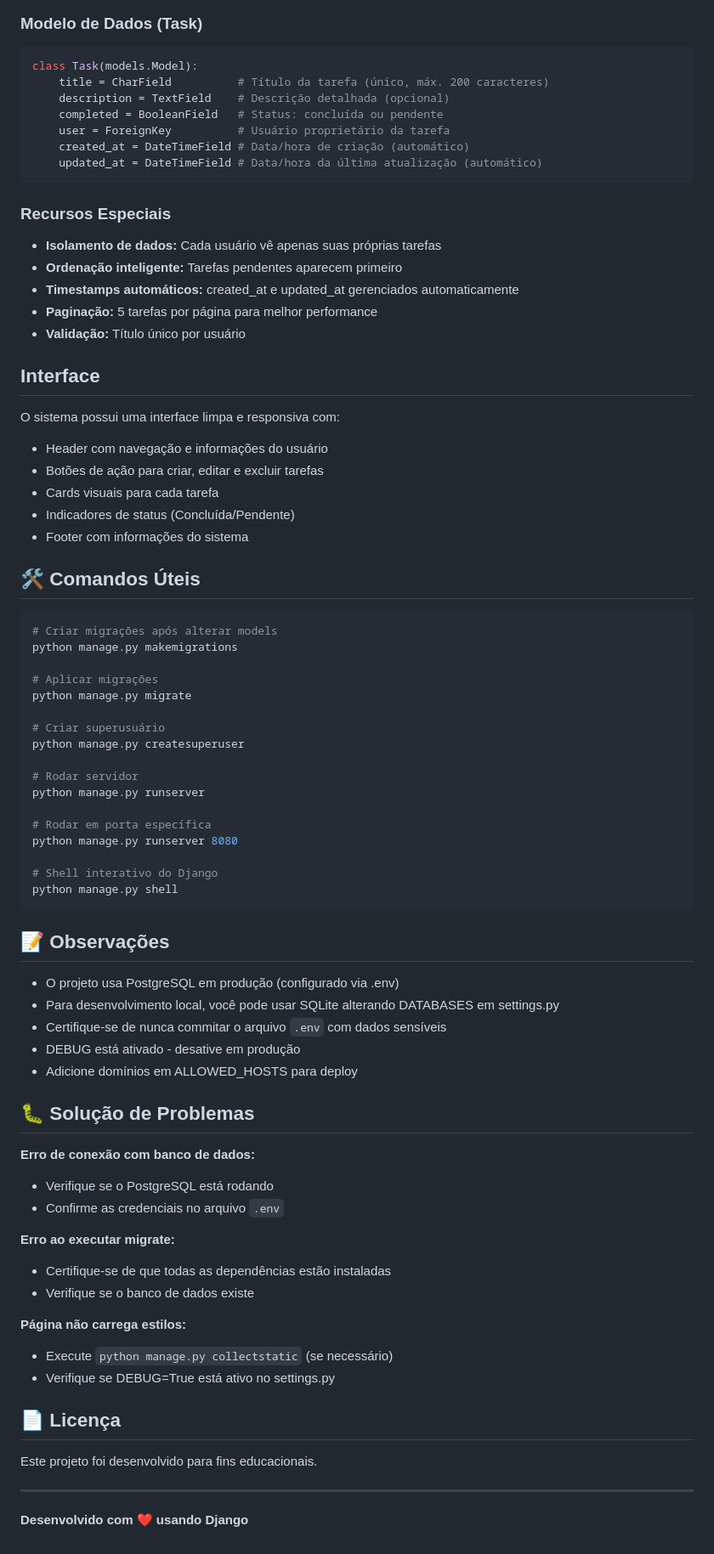
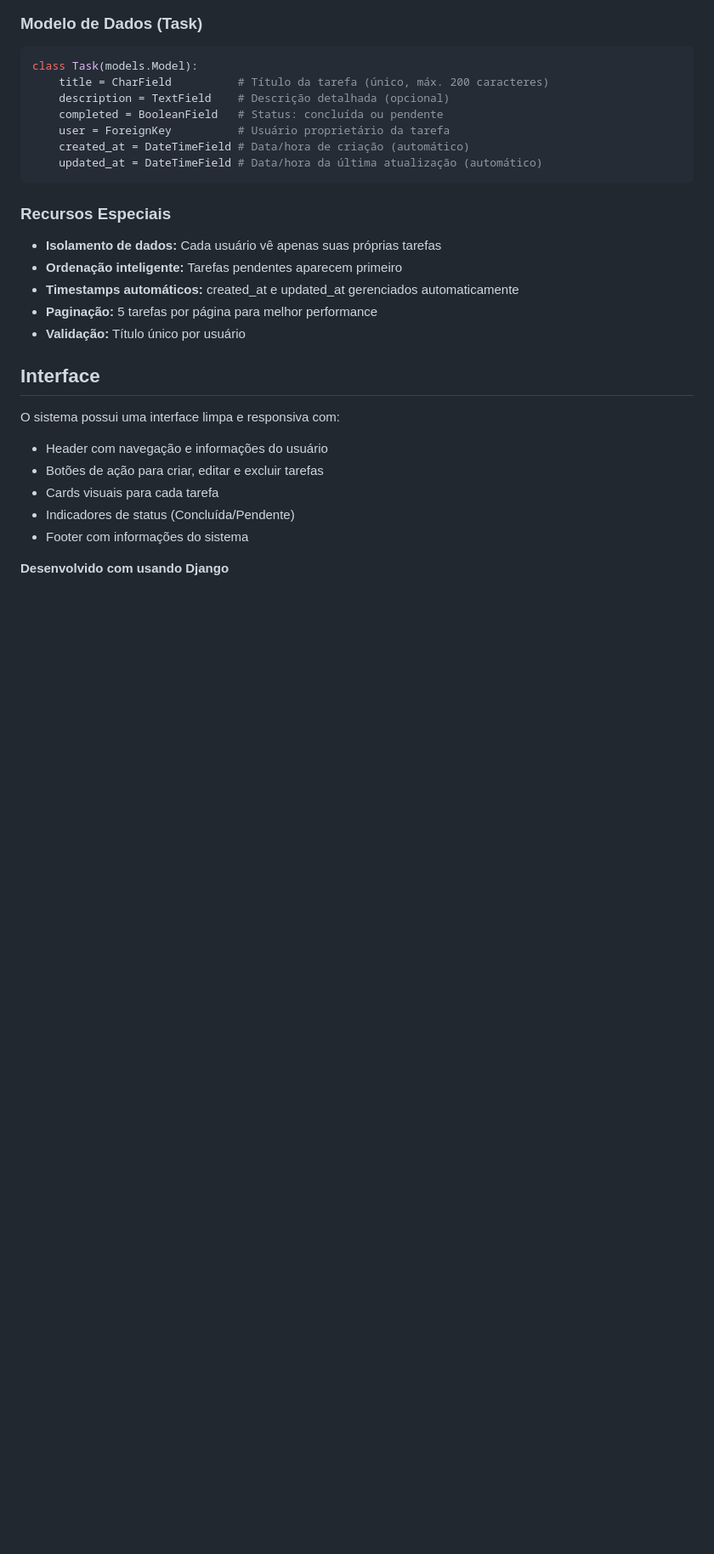
Before and after one commit to Mangabas/sistema_de_tarefas, a Markdown page: README.md, the part around the change. Shown: that part at 85% size. Drawn GitHub-style; blank space fills up the shorter version.

Commit message:
Remove useful commands and troubleshooting section
Removed useful commands and troubleshooting notes from README.

````diff
--- a/README.md
+++ b/README.md
@@ -148,54 +148,5 @@ O sistema possui uma interface limpa e responsiva com:
 - Indicadores de status (Concluída/Pendente)
 - Footer com informações do sistema
 
-## 🛠️ Comandos Úteis
 
-```bash
-# Criar migrações após alterar models
-python manage.py makemigrations
-
-# Aplicar migrações
-python manage.py migrate
-
-# Criar superusuário
-python manage.py createsuperuser
-
-# Rodar servidor
-python manage.py runserver
-
-# Rodar em porta específica
-python manage.py runserver 8080
-
-# Shell interativo do Django
-python manage.py shell
-```
-
-## 📝 Observações
-
-- O projeto usa PostgreSQL em produção (configurado via .env)
-- Para desenvolvimento local, você pode usar SQLite alterando DATABASES em settings.py
-- Certifique-se de nunca commitar o arquivo `.env` com dados sensíveis
-- DEBUG está ativado - desative em produção
-- Adicione domínios em ALLOWED_HOSTS para deploy
-
-## 🐛 Solução de Problemas
-
-**Erro de conexão com banco de dados:**
-- Verifique se o PostgreSQL está rodando
-- Confirme as credenciais no arquivo `.env`
-
-**Erro ao executar migrate:**
-- Certifique-se de que todas as dependências estão instaladas
-- Verifique se o banco de dados existe
-
-**Página não carrega estilos:**
-- Execute `python manage.py collectstatic` (se necessário)
-- Verifique se DEBUG=True está ativo no settings.py
-
-## 📄 Licença
-
-Este projeto foi desenvolvido para fins educacionais.
-
----
-
-**Desenvolvido com ❤️ usando Django**
+**Desenvolvido com usando Django**
````
